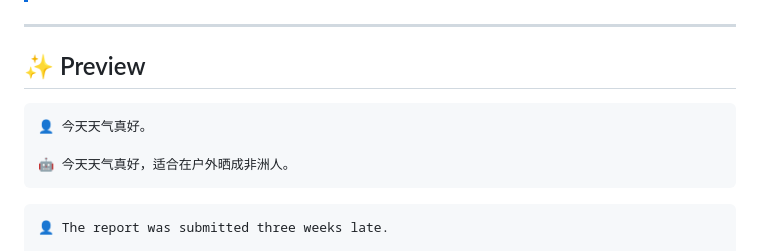
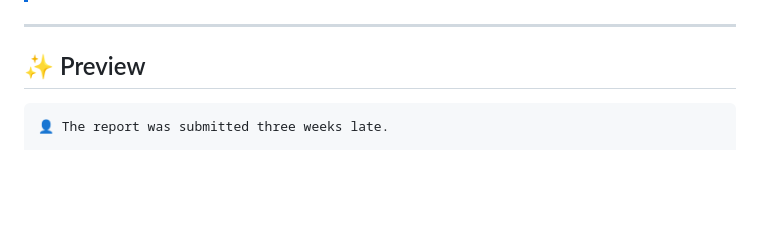
Before and after one commit to boypu123/sarcasm-rewriter, a Markdown page: README_EN.md, the part around the change. Rendered like a GitHub page; blank space fills up the shorter version.

````diff
--- a/README_EN.md
+++ b/README_EN.md
@@ -83,12 +83,6 @@ It is not a thin prompt wrapper — it is a full agent:
 ---
 
 ## ✨ Preview
-
-```text
-👤 今天天气真好。
-
-🤖 今天天气真好，适合在户外晒成非洲人。
-```
 
 ```text
 👤 The report was submitted three weeks late.
````
Also changed, not shown: README.md (+0 -6 lines).
